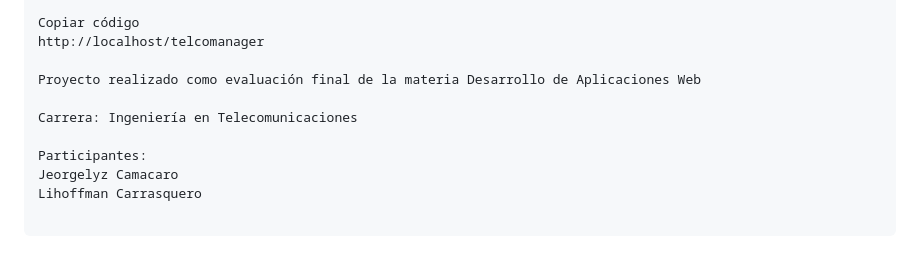
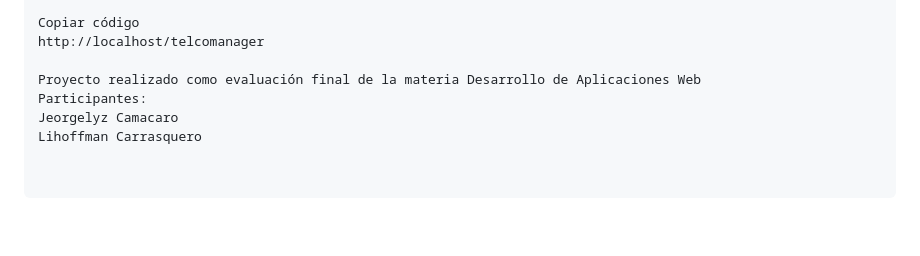
Before and after one commit to w0000wie/TelcoManager, a Markdown page: README.md, the part around the change. Drawn GitHub-style; blank space fills up the shorter version.

```diff
--- a/README.md
+++ b/README.md
@@ -114,9 +114,6 @@ Copiar código
 http://localhost/telcomanager
 
 Proyecto realizado como evaluación final de la materia Desarrollo de Aplicaciones Web
-
-Carrera: Ingeniería en Telecomunicaciones
-
 Participantes:
 Jeorgelyz Camacaro
 Lihoffman Carrasquero
```
